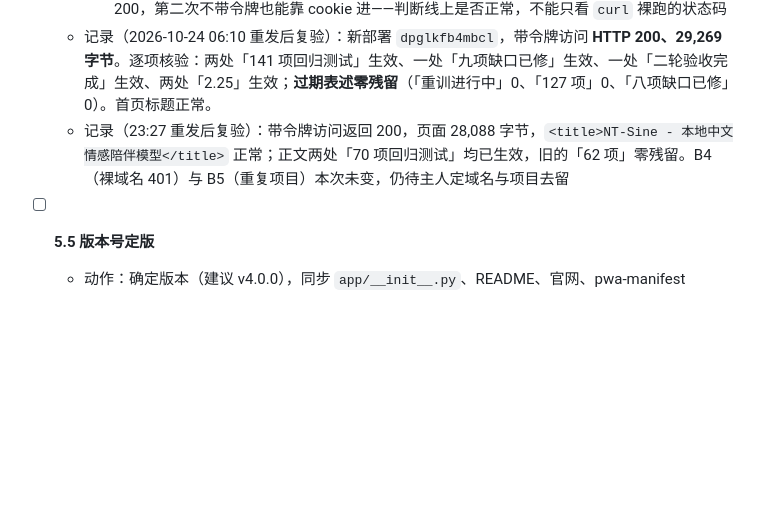
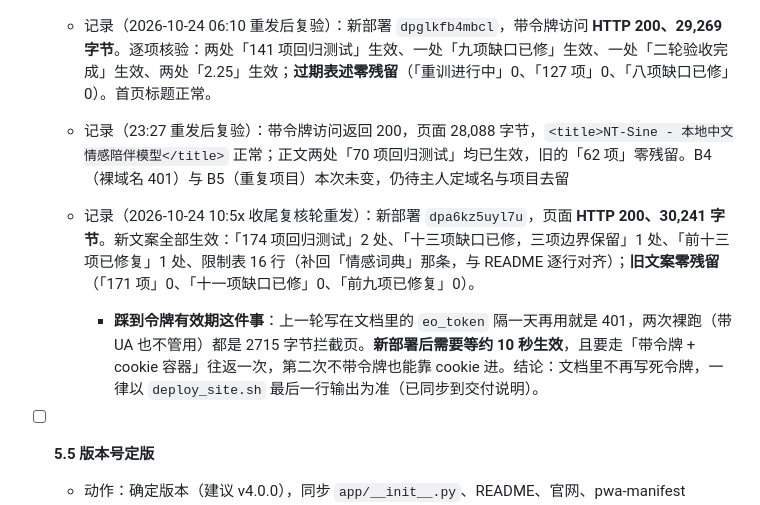
Before and after one commit to ntars/NT-Sine, a Markdown page: docs/开发交付清单.md, the part around the change. Drawn GitHub-style; blank space fills up the shorter version.

Commit message:
[交付] 5.4 线上复验记录：新部署 30241 字节，限制表 16 行与 README 对齐

```diff
--- a/docs/开发交付清单.md
+++ b/docs/开发交付清单.md
@@ -482,6 +482,8 @@
   - 记录（2026-10-24 06:10 重发后复验）：新部署 `dpglkfb4mbcl`，带令牌访问 **HTTP 200、29,269 字节**。逐项核验：两处「141 项回归测试」生效、一处「九项缺口已修」生效、一处「二轮验收完成」生效、两处「2.25」生效；**过期表述零残留**（「重训进行中」0、「127 项」0、「八项缺口已修」0）。首页标题正常。
   - 记录（23:27 重发后复验）：带令牌访问返回 200，页面 28,088 字节，`<title>NT-Sine - 本地中文情感陪伴模型</title>` 正常；正文两处「70 项回归测试」均已生效，旧的「62 项」零残留。B4（裸域名 401）与 B5（重复项目）本次未变，仍待主人定域名与项目去留
 
+  - 记录（2026-10-24 10:5x 收尾复核轮重发）：新部署 `dpa6kz5uyl7u`，页面 **HTTP 200、30,241 字节**。新文案全部生效：「174 项回归测试」2 处、「十三项缺口已修，三项边界保留」1 处、「前十三项已修复」1 处、限制表 16 行（补回「情感词典」那条，与 README 逐行对齐）；**旧文案零残留**（「171 项」0、「十一项缺口已修」0、「前九项已修复」0）。
+    - **踩到令牌有效期这件事**：上一轮写在文档里的 `eo_token` 隔一天再用就是 401，两次裸跑（带 UA 也不管用）都是 2715 字节拦截页。**新部署后需要等约 10 秒生效**，且要走「带令牌 + cookie 容器」往返一次，第二次不带令牌也能靠 cookie 进。结论：文档里不再写死令牌，一律以 `deploy_site.sh` 最后一行输出为准（已同步到交付说明）。
 - [ ] **5.5 版本号定版**
   - 动作：确定版本（建议 v4.0.0），同步 `app/__init__.py`、README、官网、pwa-manifest
   - 验收：四处一致
```
